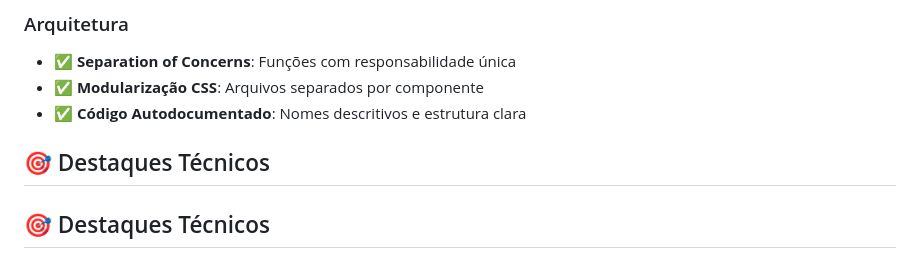
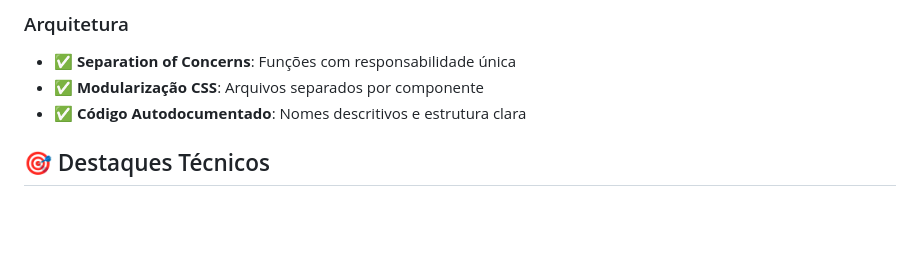
Before and after one commit to juninalmeida/market-flow-dom, a Markdown page: README.md, the part around the change. Rendered like a GitHub page; blank space fills up the shorter version.

```diff
--- a/README.md
+++ b/README.md
@@ -114,8 +114,6 @@ A aplicação apresenta:
 - ✅ **Separation of Concerns**: Funções com responsabilidade única
 - ✅ **Modularização CSS**: Arquivos separados por componente
 - ✅ **Código Autodocumentado**: Nomes descritivos e estrutura clara
-
-## 🎯 Destaques Técnicos
 
 ## 🎯 Destaques Técnicos
 
```
